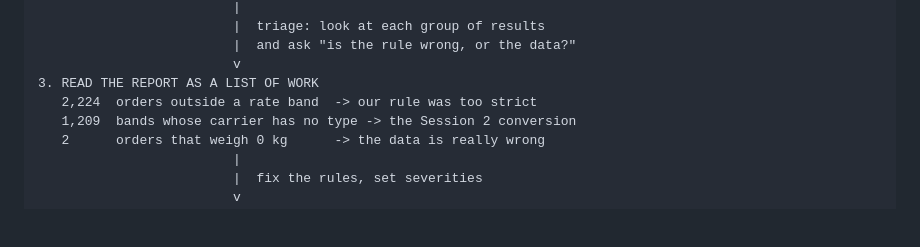
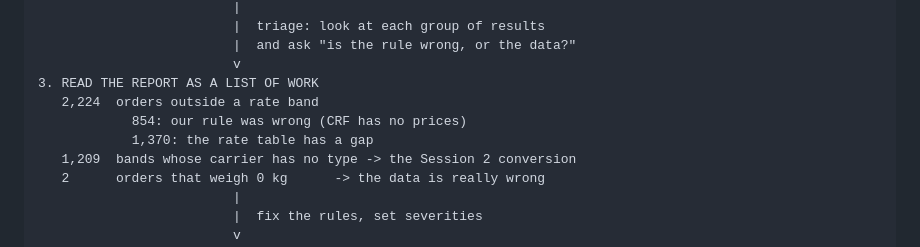
Before and after one commit to ahmabboud/course_knowledge_representation, a Markdown page: demos/session-04-shacl/OVERVIEW.md, the part around the change. Drawn GitHub-style; blank space fills up the shorter version.

Commit message:
Session 4 lab overview: split the 2,224 into its two causes

```diff
--- a/demos/session-04-shacl/OVERVIEW.md
+++ b/demos/session-04-shacl/OVERVIEW.md
@@ -33,7 +33,9 @@ Read this top to bottom. It is the whole lab.
                          |  and ask "is the rule wrong, or the data?"
                          v
 3. READ THE REPORT AS A LIST OF WORK
-   2,224  orders outside a rate band  -> our rule was too strict
+   2,224  orders outside a rate band
+            854: our rule was wrong (CRF has no prices)
+            1,370: the rate table has a gap
    1,209  bands whose carrier has no type -> the Session 2 conversion
    2      orders that weigh 0 kg      -> the data is really wrong
                          |
```
